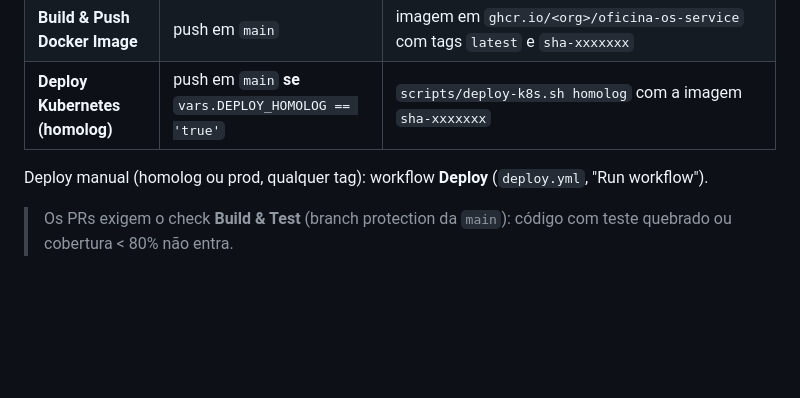
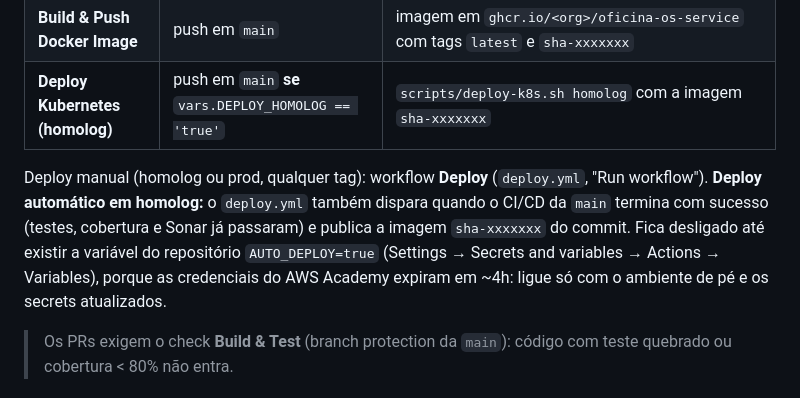
Before and after one commit to Tech-Challenge-Oficina-Mecanica-SOAT/oficina-os-service, a Markdown page: docs/DEPLOY.md, the part around the change. GitHub-like rendering; blank space fills up the shorter version.

```diff
--- a/docs/DEPLOY.md
+++ b/docs/DEPLOY.md
@@ -9,6 +9,7 @@
 | **Deploy Kubernetes (homolog)** | push em `main` **se** `vars.DEPLOY_HOMOLOG == 'true'` | `scripts/deploy-k8s.sh homolog` com a imagem `sha-xxxxxxx` |
 
 Deploy manual (homolog ou prod, qualquer tag): workflow **Deploy** (`deploy.yml`, "Run workflow").
+**Deploy automático em homolog:** o `deploy.yml` também dispara quando o CI/CD da `main` termina com sucesso (testes, cobertura e Sonar já passaram) e publica a imagem `sha-xxxxxxx` do commit. Fica desligado até existir a variável do repositório `AUTO_DEPLOY=true` (Settings → Secrets and variables → Actions → Variables), porque as credenciais do AWS Academy expiram em ~4h: ligue só com o ambiente de pé e os secrets atualizados.
 
 > Os PRs exigem o check **Build & Test** (branch protection da `main`): código com teste quebrado ou cobertura < 80% não entra.
 
```
Also changed, not shown: README.md (+18 -12 lines), docs/ARCHITECTURE.md (added, +73 -0 lines), docs/adr/0001-saga-orquestrada.md (added, +27 -0 lines), docs/evidencias/ci-build-test-verde.png (added), 1 other file.
